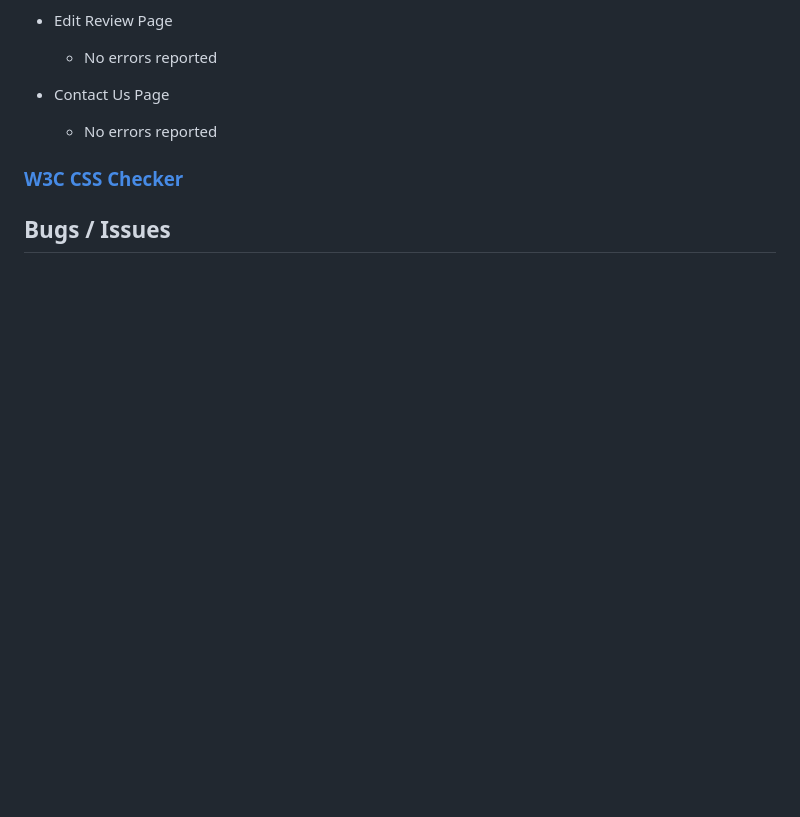
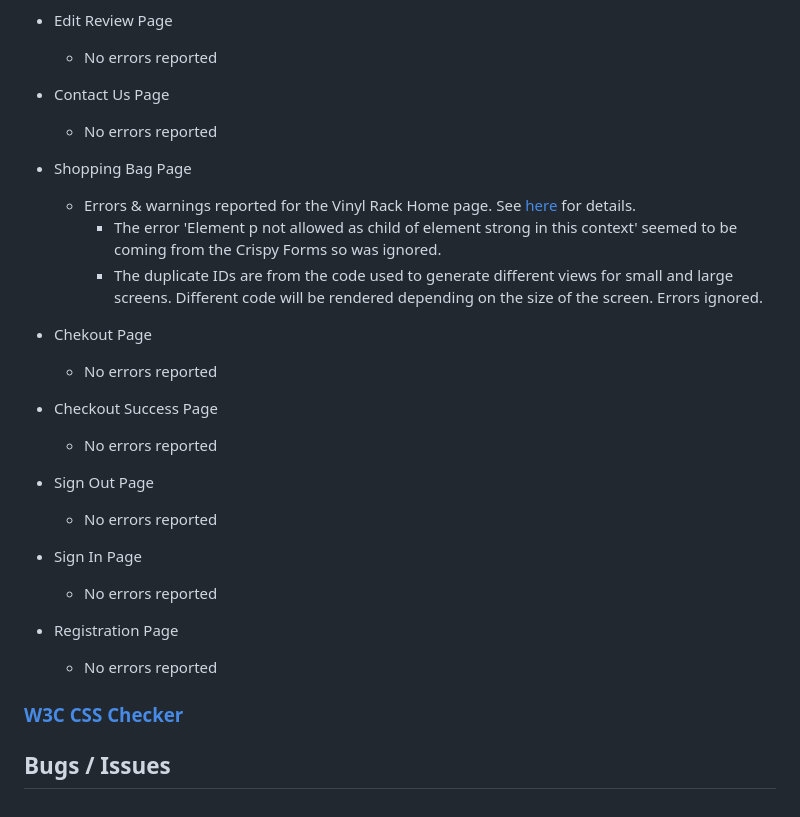
Before and after one commit to peejaywk/VinylRack, a Markdown page: testing.md, the part around the change. GitHub-like rendering; blank space fills up the shorter version.

Commit message:
Update test page with results from the html validator

```diff
--- a/testing.md
+++ b/testing.md
@@ -90,6 +90,25 @@ Google Lighthouse will be used to check the Performance, Accessibility, Best Pra
 * Contact Us Page
     * No errors reported
 
+* Shopping Bag Page
+    * Errors & warnings reported for the Vinyl Rack Home page. See [here](docs/images/007-ShoppingBagPageHTMLCheck.png) for details.
+        * The error 'Element p not allowed as child of element strong in this context' seemed to be coming from the Crispy Forms so was ignored.
+        * The duplicate IDs are from the code used to generate different views for small and large screens. Different code will be rendered depending on the size of the screen. Errors ignored.
+
+* Chekout Page
+    * No errors reported
+
+* Checkout Success Page
+    * No errors reported
+
+* Sign Out Page
+    * No errors reported
+
+* Sign In Page
+    * No errors reported
+
+* Registration Page
+    * No errors reported
 
 ### [W3C CSS Checker](https://jigsaw.w3.org/css-validator/)
 
```
Also changed, not shown: docs/images/007-ShoppingBagPageHTMLCheck.png (added).
